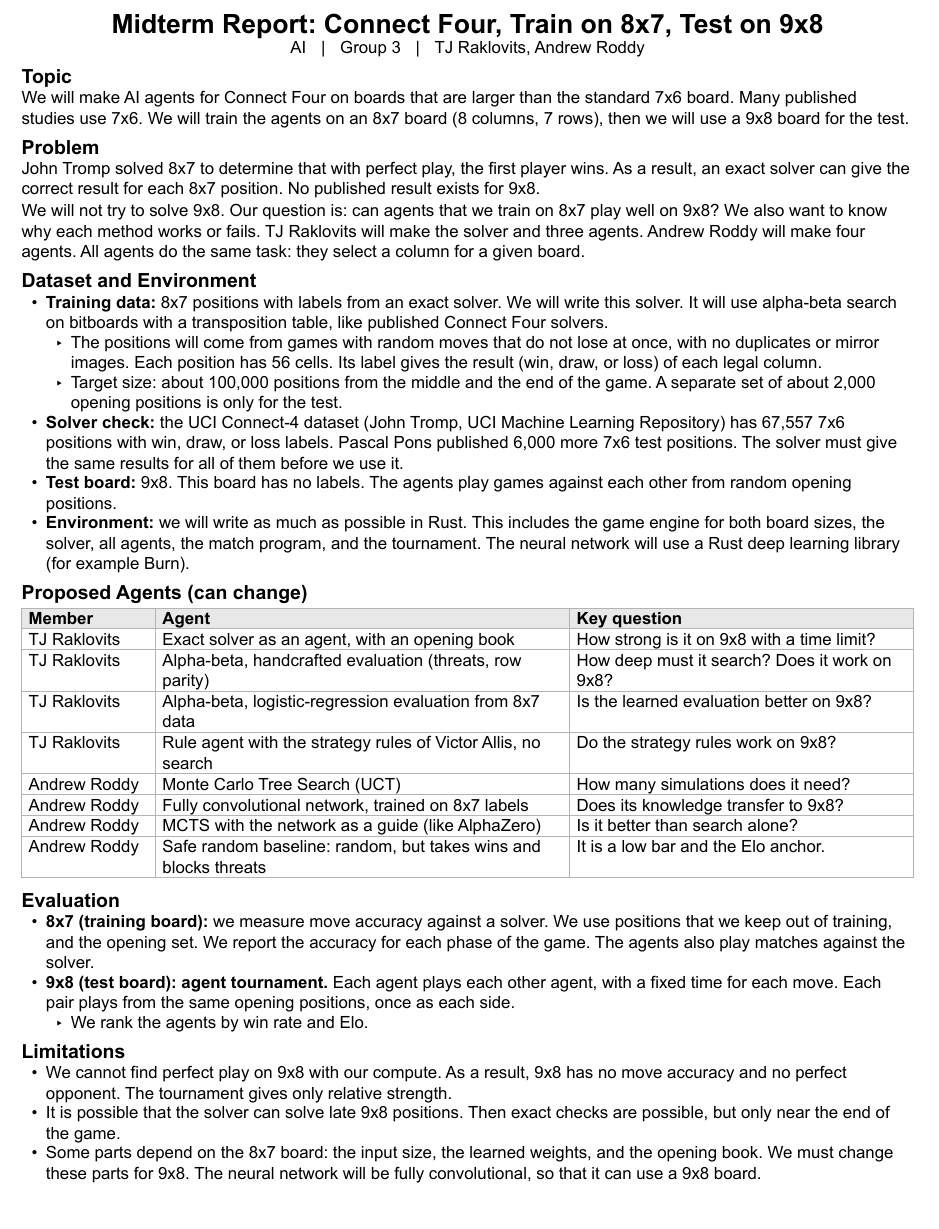
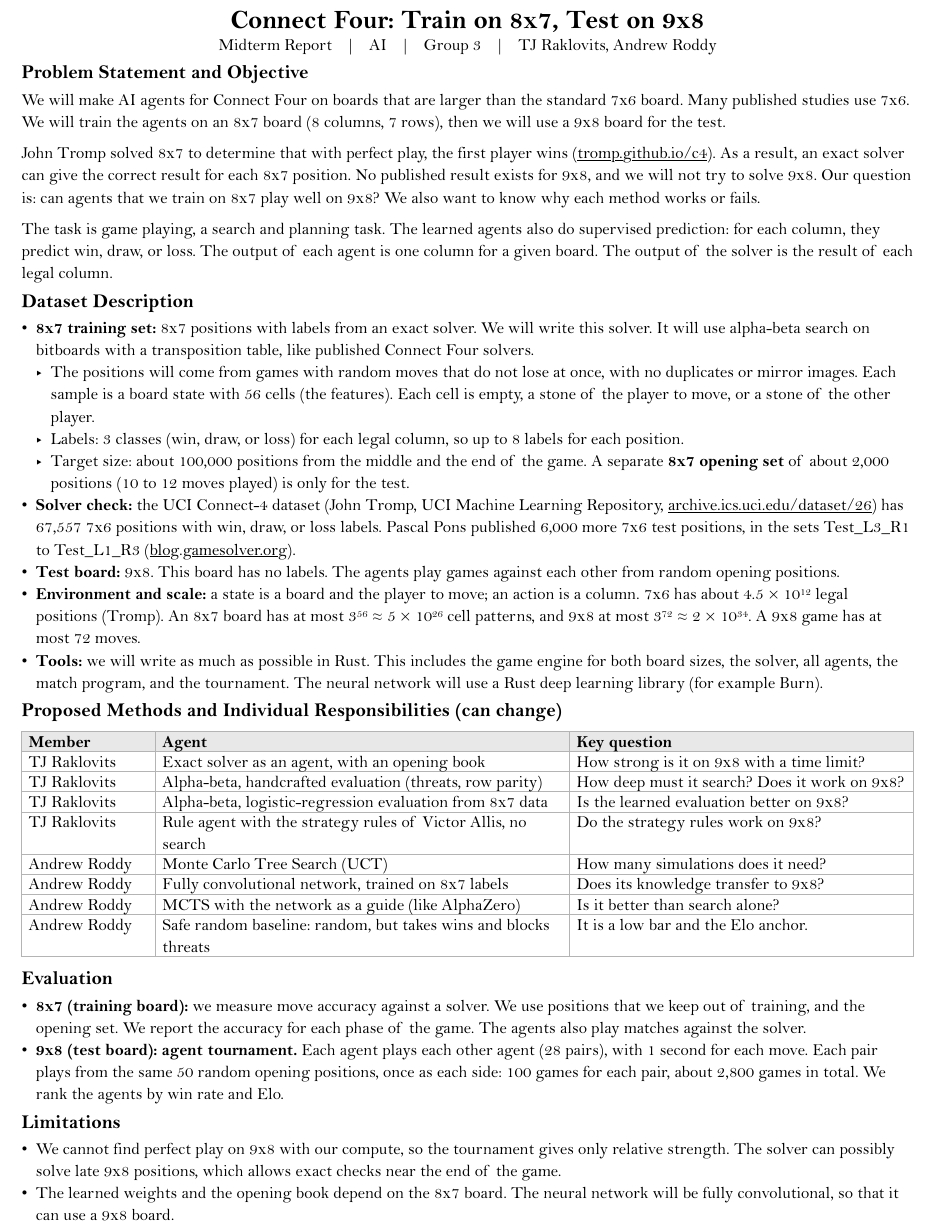
Before and after one commit to Monster0506/tic-tac-toe-Artifical-Intelligence-Class, a Typst document (midterm_proposal.typ, which reads midterm_proposal.md): part of the page, cut so that both start at the same text. The pictures show the PDF file midterm_proposal.pdf that the author committed with the source.

Commit message:
Update midterm report to match template

```diff
--- a/midterm_proposal.md
+++ b/midterm_proposal.md
@@ -1,2 +1,2 @@
-# Midterm Report: Connect Four, Train on 8x7, Test on 9x8
+# Connect Four: Train on 8x7, Test on 9x8
 
@@ -4,24 +4,24 @@
 
-## Topic
+## Problem Statement and Objective
 
 We will make AI agents for Connect Four on boards that are larger than the standard 7x6 board. Many published studies use 7x6. We will train the agents on an 8x7 board (8 columns, 7 rows), then we will use a 9x8 board for the test.
 
-## Problem
+John Tromp solved 8x7 to determine that with perfect play, the first player wins ([tromp.github.io/c4](https://tromp.github.io/c4/c4.html)). As a result, an exact solver can give the correct result for each 8x7 position. No published result exists for 9x8, and we will not try to solve 9x8. Our question is: can agents that we train on 8x7 play well on 9x8? We also want to know why each method works or fails.
 
-John Tromp solved 8x7 to determine that with perfect play, the first player wins. As a result, an exact solver can give the correct result for each 8x7 position. No published result exists for 9x8.
+The task is game playing, a search and planning task. The learned agents also do supervised prediction: for each column, they predict win, draw, or loss. The output of each agent is one column for a given board. The output of the solver is the result of each legal column.
 
-We will not try to solve 9x8. Our question is: can agents that we train on 8x7 play well on 9x8? We also want to know why each method works or fails. TJ Raklovits will make the solver and three agents. Andrew Roddy will make four agents. All agents do the same task: they select a column for a given board.
+## Dataset Description
 
-## Dataset and Environment
+- **8x7 training set:** 8x7 positions with labels from an exact solver. We will write this solver. It will use alpha-beta search on bitboards with a transposition table, like published Connect Four solvers.
+  - The positions will come from games with random moves that do not lose at once, with no duplicates or mirror images. Each sample is a board state with 56 cells (the features). Each cell is empty, a stone of the player to move, or a stone of the other player.
+  - Labels: 3 classes (win, draw, or loss) for each legal column, so up to 8 labels for each position.
+  - Target size: about 100,000 positions from the middle and the end of the game. A separate **8x7 opening set** of about 2,000 positions (10 to 12 moves played) is only for the test.
+- **Solver check:** the UCI Connect-4 dataset (John Tromp, UCI Machine Learning Repository, [archive.ics.uci.edu/dataset/26](https://archive.ics.uci.edu/dataset/26/connect+4)) has 67,557 7x6 positions with win, draw, or loss labels. Pascal Pons published 6,000 more 7x6 test positions, in the sets Test_L3_R1 to Test_L1_R3 ([blog.gamesolver.org](http://blog.gamesolver.org)).
+- **Test board:** 9x8. This board has no labels. The agents play games against each other from random opening positions.
+- **Environment and scale:** a state is a board and the player to move; an action is a column. 7x6 has about 4.5 × 10^12 legal positions (Tromp). An 8x7 board has at most 3^56 ≈ 5 × 10^26 cell patterns, and 9x8 at most 3^72 ≈ 2 × 10^34. A 9x8 game has at most 72 moves.
+- **Tools:** we will write as much as possible in Rust. This includes the game engine for both board sizes, the solver, all agents, the match program, and the tournament. The neural network will use a Rust deep learning library (for example Burn).
 
-- **Training data:** 8x7 positions with labels from an exact solver. We will write this solver. It will use alpha-beta search on bitboards with a transposition table, like published Connect Four solvers.
-  - The positions will come from games with random moves that do not lose at once, with no duplicates or mirror images. Each position has 56 cells. Its label gives the result (win, draw, or loss) of each legal column.
-  - Target size: about 100,000 positions from the middle and the end of the game. A separate set of about 2,000 opening positions is only for the test.
-- **Solver check:** the UCI Connect-4 dataset (John Tromp, UCI Machine Learning Repository) has 67,557 7x6 positions with win, draw, or loss labels. Pascal Pons published 6,000 more 7x6 test positions. The solver must give the same results for all of them before we use it.
-- **Test board:** 9x8. This board has no labels. The agents play games against each other from random opening positions.
-- **Environment:** we will write as much as possible in Rust. This includes the game engine for both board sizes, the solver, all agents, the match program, and the tournament. The neural network will use a Rust deep learning library (for example Burn).
-
-## Proposed Agents (can change)
+## Proposed Methods and Individual Responsibilities (can change)
 
 | Member | Agent | Key question |
 |---|---|---|
@@ -37,11 +37,9 @@ We will not try to solve 9x8. Our question is: can agents that we train on 8x7 p
 ## Evaluation
 
 - **8x7 (training board):** we measure move accuracy against a solver. We use positions that we keep out of training, and the opening set. We report the accuracy for each phase of the game. The agents also play matches against the solver.
-- **9x8 (test board): agent tournament.** Each agent plays each other agent, with a fixed time for each move. Each pair plays from the same opening positions, once as each side.
-  - We rank the agents by win rate and Elo.
+- **9x8 (test board): agent tournament.** Each agent plays each other agent (28 pairs), with 1 second for each move. Each pair plays from the same 50 random opening positions, once as each side: 100 games for each pair, about 2,800 games in total. We rank the agents by win rate and Elo.
 
 ## Limitations
 
-- We cannot find perfect play on 9x8 with our compute. As a result, 9x8 has no move accuracy and no perfect opponent. The tournament gives only relative strength.
-- It is possible that the solver can solve late 9x8 positions. Then exact checks are possible, but only near the end of the game.
-- Some parts depend on the 8x7 board: the input size, the learned weights, and the opening book. We must change these parts for 9x8. The neural network will be fully convolutional, so that it can use a 9x8 board.
+- We cannot find perfect play on 9x8 with our compute, so the tournament gives only relative strength. The solver can possibly solve late 9x8 positions, which allows exact checks near the end of the game.
+- The learned weights and the opening book depend on the 8x7 board. The neural network will be fully convolutional, so that it can use a 9x8 board.
--- a/midterm_proposal.typ
+++ b/midterm_proposal.typ
@@ -6,0 +1 @@
+#set document(title: "Connect Four: Train on 8x7, Test on 9x8", author: ("TJ Raklovits", "Andrew Roddy"))
@@ -7,13 +8,14 @@
 
 #align(center)[
-  #text(size: 15pt, weight: "bold")[Midterm Report: Connect Four, Train on 8x7, Test on 9x8] \
-  AI #h(0.6em)|#h(0.6em) Group 3 #h(0.6em)|#h(0.6em) TJ Raklovits, Andrew Roddy
+  #text(size: 15pt, weight: "bold")[Connect Four: Train on 8x7, Test on 9x8] \
+  Midterm Report #h(0.6em)|#h(0.6em) AI #h(0.6em)|#h(0.6em) Group 3 #h(0.6em)|#h(0.6em) TJ Raklovits, Andrew Roddy
 ]
 
-== Topic
+== Problem Statement and Objective
 
 We will make AI agents for Connect Four on boards that are larger than the standard 7x6 board. Many
 published studies use 7x6. We will train the agents on an 8x7 board (8 columns, 7 rows), then we will
 use a 9x8 board for the test.
 
-== Problem
+John Tromp solved 8x7 to determine that with perfect play, the first player wins
+(#link("https://tromp.github.io/c4/c4.html")[tromp.github.io/c4]). As a result, an exact solver can give the
@@ -22,23 +26,23 @@ John Tromp solved 8x7 to determine that with perfect play, the first player wins
-the correct result for each 8x7 position. No published result exists for 9x8.
+The task is game playing, a search and planning task. The learned agents also do supervised prediction:
+for each column, they predict win, draw, or loss. The output of each agent is one column for a given
+board. The output of the solver is the result of each legal column.
 
-We will not try to solve 9x8. Our question is: can agents that we train on 8x7 play well on 9x8? We
-also want to know why each method works or fails. TJ Raklovits will make the solver and three agents.
-Andrew Roddy will make four agents. All agents do the same task: they select a column for a given board.
+== Dataset Description
 
-== Dataset and Environment
-
-- *Training data:* 8x7 positions with labels from an exact solver. We will write this solver. It will
+- *8x7 training set:* 8x7 positions with labels from an exact solver. We will write this solver. It will
   use alpha-beta search on bitboards with a transposition table, like published Connect Four solvers.
   - The positions will come from games with random moves that do not lose at once, with no duplicates
-    or mirror images. Each position has 56 cells. Its label gives the result (win, draw, or loss) of
-    each legal column.
-  - Target size: about 100,000 positions from the middle and the end of the game. A separate set of
-    about 2,000 opening positions is only for the test.
-- *Solver check:* the UCI Connect-4 dataset (John Tromp, UCI Machine Learning Repository) has 67,557
-  7x6 positions with win, draw, or loss labels. Pascal Pons published 6,000 more 7x6 test positions.
-  The solver must give the same results for all of them before we use it.
+    or mirror images. Each sample is a board state with 56 cells (the features). Each cell is empty, a
+    stone of the player to move, or a stone of the other player.
+  - Labels: 3 classes (win, draw, or loss) for each legal column, so up to 8 labels for each position.
+  - Target size: about 100,000 positions from the middle and the end of the game. A separate
+    *8x7 opening set* of about 2,000 positions (10 to 12 moves played) is only for the test.
+- *Solver check:* the UCI Connect-4 dataset (John Tromp, UCI Machine Learning Repository,
+  #link("https://archive.ics.uci.edu/dataset/26/connect+4")[archive.ics.uci.edu/dataset/26]) has 67,557
+  7x6 positions with win, draw, or loss labels. Pascal Pons published 6,000 more 7x6 test positions, in
+  the sets Test_L3_R1 to Test_L1_R3 (#link("http://blog.gamesolver.org")[blog.gamesolver.org]).
 - *Test board:* 9x8. This board has no labels. The agents play games against each other from random
   opening positions.
-- *Environment:* we will write as much as possible in Rust. This includes the game engine for both
-  board sizes, the solver, all agents, the match program, and the tournament. The neural network will
-  use a Rust deep learning library (for example Burn).
+- *Environment and scale:* a state is a board and the player to move; an action is a column. 7x6 has
+  about 4.5 × 10#super[12] legal positions (Tromp). An 8x7 board has at most 3#super[56] ≈ 5 × 10#super[26]
+  cell patterns, and 9x8 at most 3#super[72] ≈ 2 × 10#super[34]. A 9x8 game has at most 72 moves.
@@ -45,5 +52,5 @@ Andrew Roddy will make four agents. All agents do the same task: they select a c
 
-== Proposed Agents (can change)
+== Proposed Methods and Individual Responsibilities (can change)
 
 #table(
   columns: (1.05in, 3.25in, 1fr),
@@ -74,16 +81,13 @@ Andrew Roddy will make four agents. All agents do the same task: they select a c
 - *8x7 (training board):* we measure move accuracy against a solver. We use positions that we keep
   out of training, and the opening set. We report the accuracy for each phase of the game. The agents
   also play matches against the solver.
-- *9x8 (test board): agent tournament.* Each agent plays each other agent, with a fixed time for each
-  move. Each pair plays from the same opening positions, once as each side.
-  - We rank the agents by win rate and Elo.
+- *9x8 (test board): agent tournament.* Each agent plays each other agent (28 pairs), with 1 second for
+  each move. Each pair plays from the same 50 random opening positions, once as each side: 100 games
+  for each pair, about 2,800 games in total. We rank the agents by win rate and Elo.
 
 == Limitations
 
-- We cannot find perfect play on 9x8 with our compute. As a result, 9x8 has no move accuracy and no
-  perfect opponent. The tournament gives only relative strength.
-- It is possible that the solver can solve late 9x8 positions. Then exact checks are possible, but only
-  near the end of the game.
-- Some parts depend on the 8x7 board: the input size, the learned weights, and the opening book. We
-  must change these parts for 9x8. The neural network will be fully convolutional, so that it can use a
-  9x8 board.
+- We cannot find perfect play on 9x8 with our compute, so the tournament gives only relative strength.
+  The solver can possibly solve late 9x8 positions, which allows exact checks near the end of the game.
+- The learned weights and the opening book depend on the 8x7 board. The neural network will be fully
+  convolutional, so that it can use a 9x8 board.
```
Also changed, not shown: midterm_proposal.pdf, midterm_proposal.md (2 more changed lines), midterm_proposal.typ (19 more changed lines).
